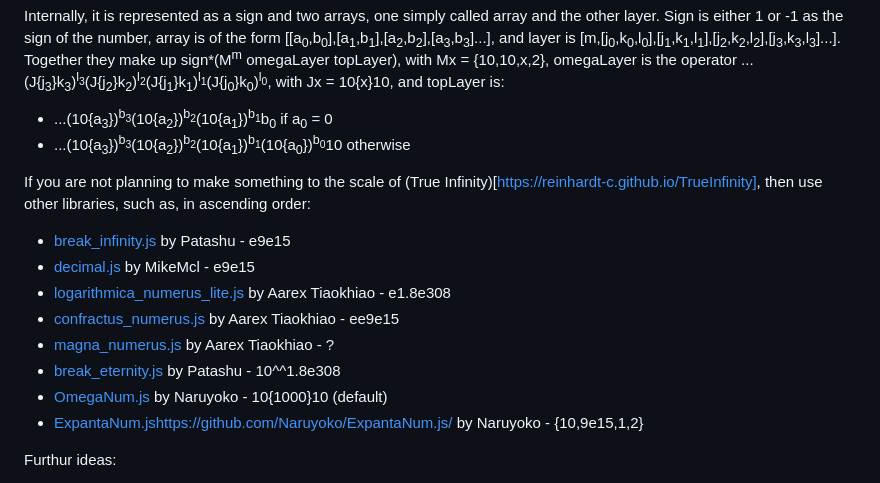
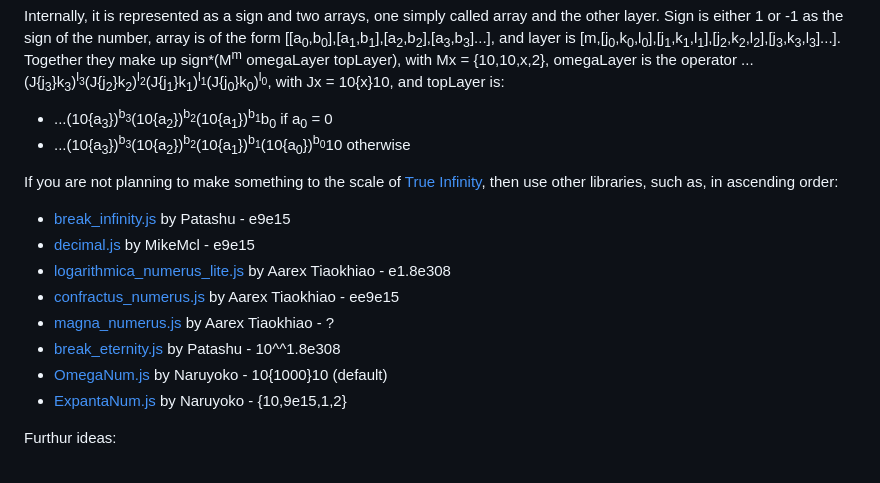
Before and after one commit to Hexagon1296/ExplodoNum.js, a Markdown page: README.md, the part around the change. Drawn GitHub-style.

```diff
--- a/README.md
+++ b/README.md
@@ -8,7 +8,7 @@ Internally, it is represented as a sign and two arrays, one simply called array
 - ...(10{a<sub>3</sub>})<sup>b<sub>3</sub></sup>(10{a<sub>2</sub>})<sup>b<sub>2</sub></sup>(10{a<sub>1</sub>})<sup>b<sub>1</sub></sup>b<sub>0</sub> if a<sub>0</sub> = 0
 - ...(10{a<sub>3</sub>})<sup>b<sub>3</sub></sup>(10{a<sub>2</sub>})<sup>b<sub>2</sub></sup>(10{a<sub>1</sub>})<sup>b<sub>1</sub></sup>(10{a<sub>0</sub>})<sup>b<sub>0</sub></sup>10 otherwise
 
-If you are not planning to make something to the scale of (True Infinity)[https://reinhardt-c.github.io/TrueInfinity], then use other libraries, such as, in ascending order:
+If you are not planning to make something to the scale of [True Infinity](https://reinhardt-c.github.io/TrueInfinity), then use other libraries, such as, in ascending order:
 
 - [break_infinity.js](https://github.com/Patashu/break_infinity.js) by Patashu - e9e15
 - [decimal.js](https://github.com/MikeMcl/decimal.js) by MikeMcl - e9e15
@@ -17,7 +17,7 @@ If you are not planning to make something to the scale of (True Infinity)[https:
 - [magna_numerus.js](https://github.com/aarextiaokhiao/magna_numerus.js/blob/master/magna_numerus.js) by Aarex Tiaokhiao - ?
 - [break_eternity.js](https://github.com/Patashu/break_eternity.js) by Patashu - 10^^1.8e308
 - [OmegaNum.js](https://github.com/Naruyoko/OmegaNum.js) by Naruyoko - 10{1000}10 (default)
-- [ExpantaNum.js](https://github.com/Naruyoko/ExpantaNum.js/)https://github.com/Naruyoko/ExpantaNum.js/ by Naruyoko - {10,9e15,1,2}
+- [ExpantaNum.js](https://github.com/Naruyoko/ExpantaNum.js/) by Naruyoko - {10,9e15,1,2}
 
 Furthur ideas:
 
```
